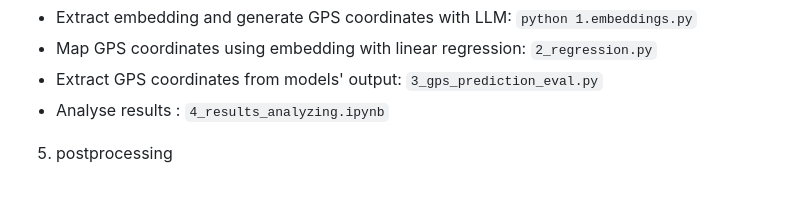
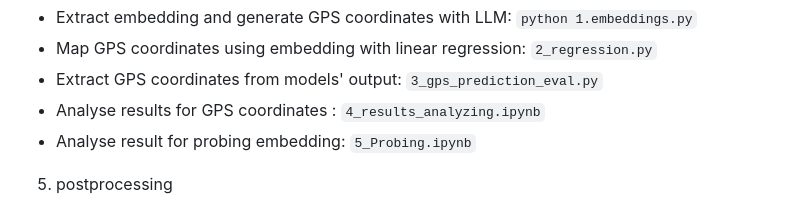
Before and after one commit to AdrienGuille/geo-llm, a Markdown page: README.md, the part around the change. Rendered like a GitHub page.

Commit message:
merge probing with gps

```diff
--- a/README.md
+++ b/README.md
@@ -54,7 +54,8 @@ list_of_prompts = {
 - Extract embedding and generate GPS coordinates with LLM: `python 1.embeddings.py`
 - Map GPS coordinates using embedding with linear regression: `2_regression.py`
 - Extract GPS coordinates from models' output: `3_gps_prediction_eval.py`
-- Analyse results : `4_results_analyzing.ipynb`
+- Analyse results for GPS coordinates : `4_results_analyzing.ipynb`
+- Analyse result for probing embedding: `5_Probing.ipynb`
 
 5. postprocessing
 
```
